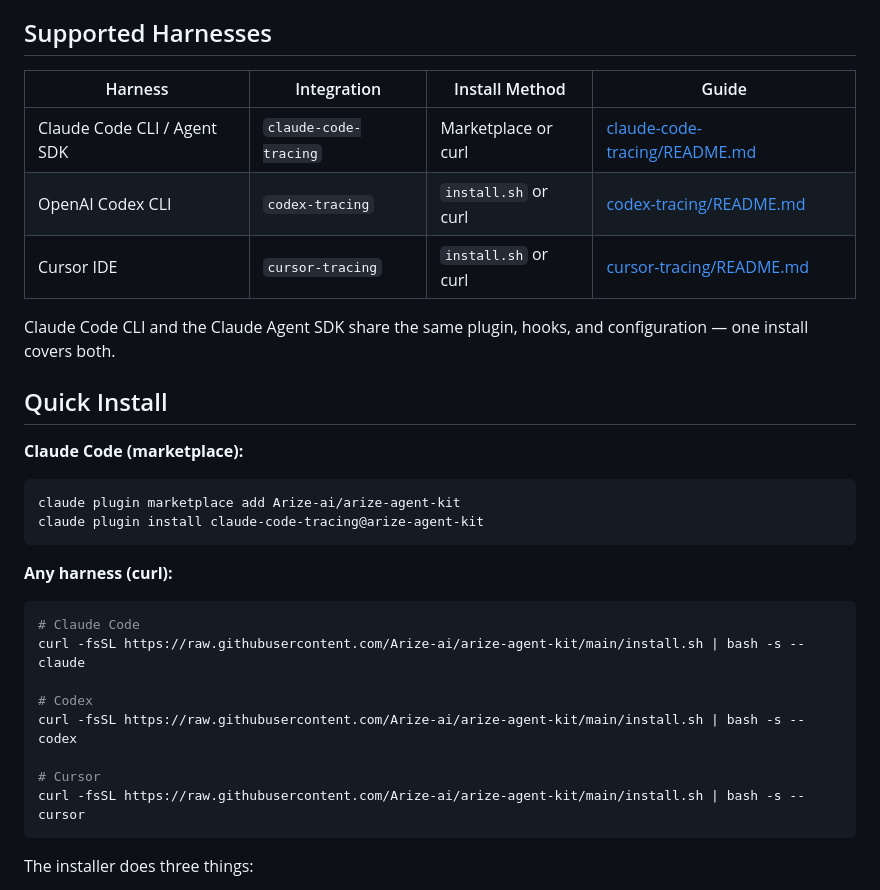
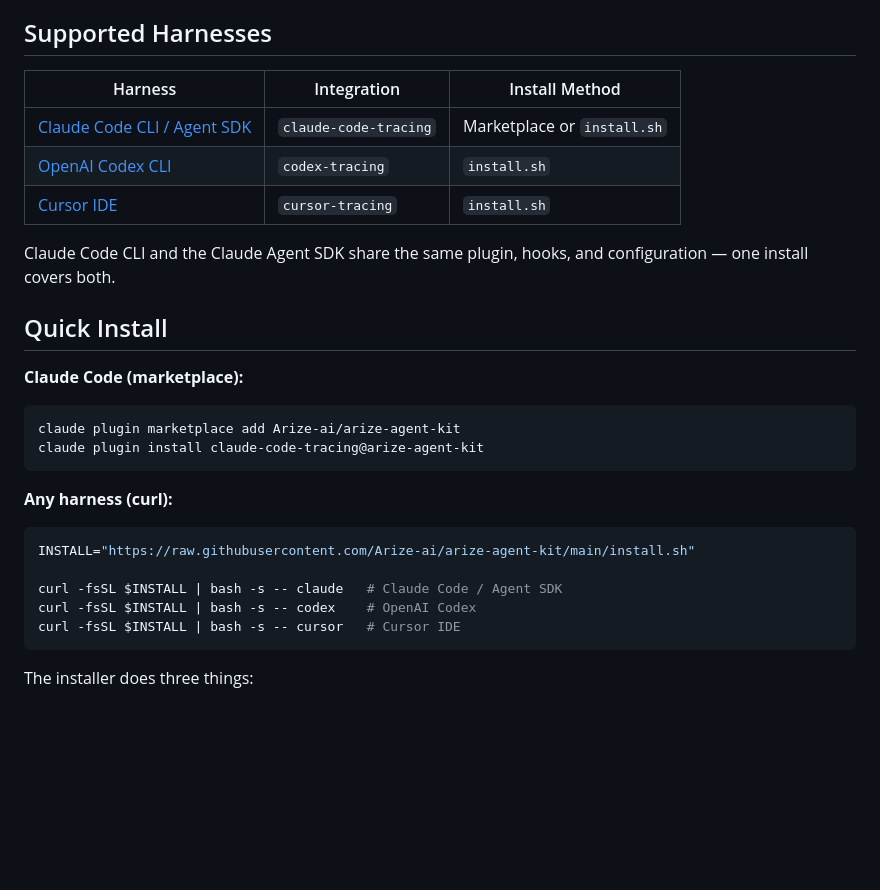
Before and after one commit to Arize-ai/arize-agent-kit, a Markdown page: README.md, the part around one of its changes. Rendered like a GitHub page; blank space fills up the shorter version.

````diff
--- a/README.md
+++ b/README.md
@@ -4,11 +4,11 @@ Trace AI coding sessions to [Arize AX](https://arize.com) or [Phoenix](https://g
 
 ## Supported Harnesses
 
-| Harness | Integration | Install Method | Guide |
-|---------|-------------|----------------|-------|
-| Claude Code CLI / Agent SDK | `claude-code-tracing` | Marketplace or curl | [claude-code-tracing/README.md](claude-code-tracing/README.md) |
-| OpenAI Codex CLI | `codex-tracing` | `install.sh` or curl | [codex-tracing/README.md](codex-tracing/README.md) |
-| Cursor IDE | `cursor-tracing` | `install.sh` or curl | [cursor-tracing/README.md](cursor-tracing/README.md) |
+| Harness | Integration | Install Method |
+|---------|-------------|----------------|
+| [Claude Code CLI / Agent SDK](claude-code-tracing/README.md) | `claude-code-tracing` | Marketplace or `install.sh` |
+| [OpenAI Codex CLI](codex-tracing/README.md) | `codex-tracing` | `install.sh` |
+| [Cursor IDE](cursor-tracing/README.md) | `cursor-tracing` | `install.sh` |
 
 Claude Code CLI and the Claude Agent SDK share the same plugin, hooks, and configuration — one install covers both.
 
@@ -24,14 +24,11 @@ claude plugin install claude-code-tracing@arize-agent-kit
 **Any harness (curl):**
 
 ```bash
-# Claude Code
-curl -fsSL https://raw.githubusercontent.com/Arize-ai/arize-agent-kit/main/install.sh | bash -s -- claude
+INSTALL="https://raw.githubusercontent.com/Arize-ai/arize-agent-kit/main/install.sh"
 
-# Codex
-curl -fsSL https://raw.githubusercontent.com/Arize-ai/arize-agent-kit/main/install.sh | bash -s -- codex
-
-# Cursor
-curl -fsSL https://raw.githubusercontent.com/Arize-ai/arize-agent-kit/main/install.sh | bash -s -- cursor
+curl -fsSL $INSTALL | bash -s -- claude   # Claude Code / Agent SDK
+curl -fsSL $INSTALL | bash -s -- codex    # OpenAI Codex
+curl -fsSL $INSTALL | bash -s -- cursor   # Cursor IDE
 ```
 
 The installer does three things:
````
Also changed, not shown: other parts of README.md (+4 -22 lines).
